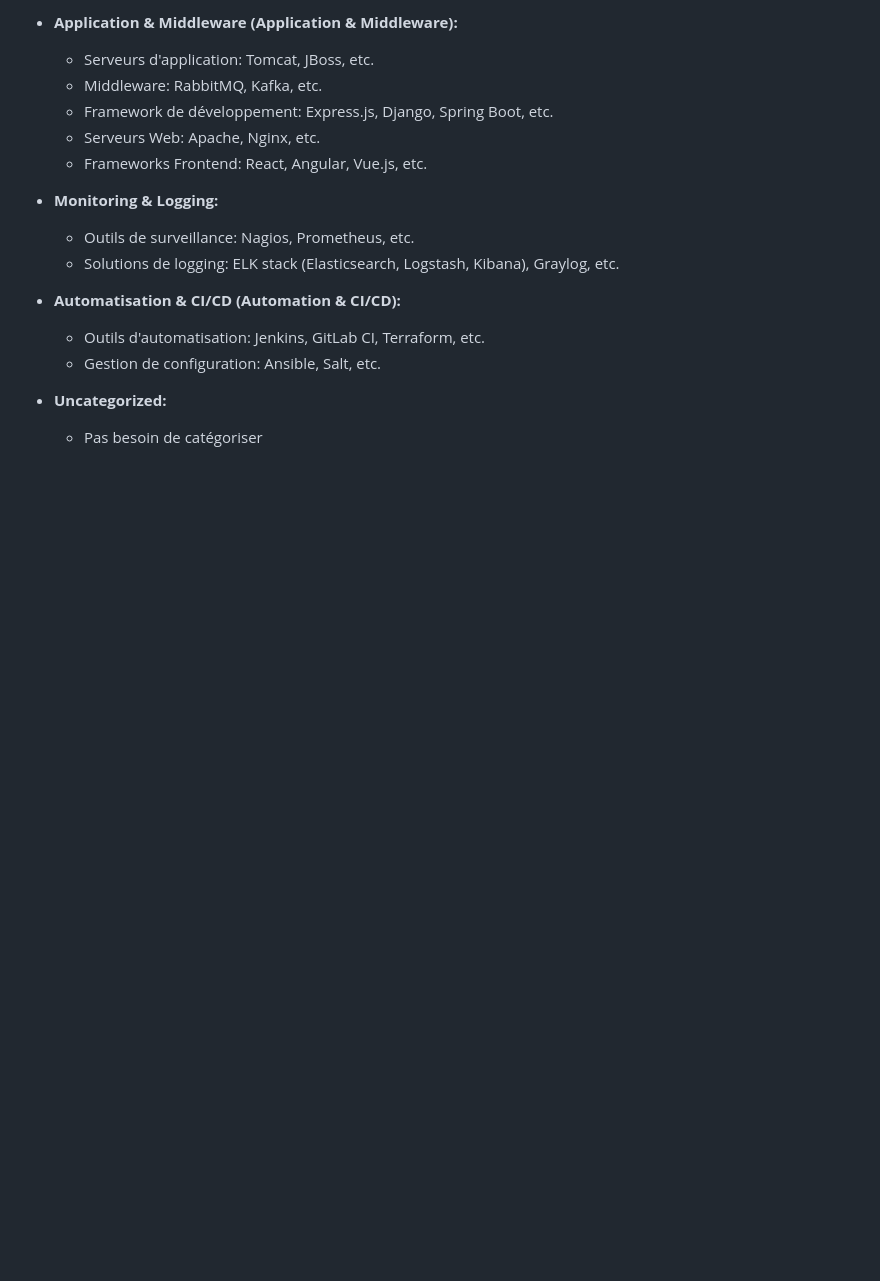
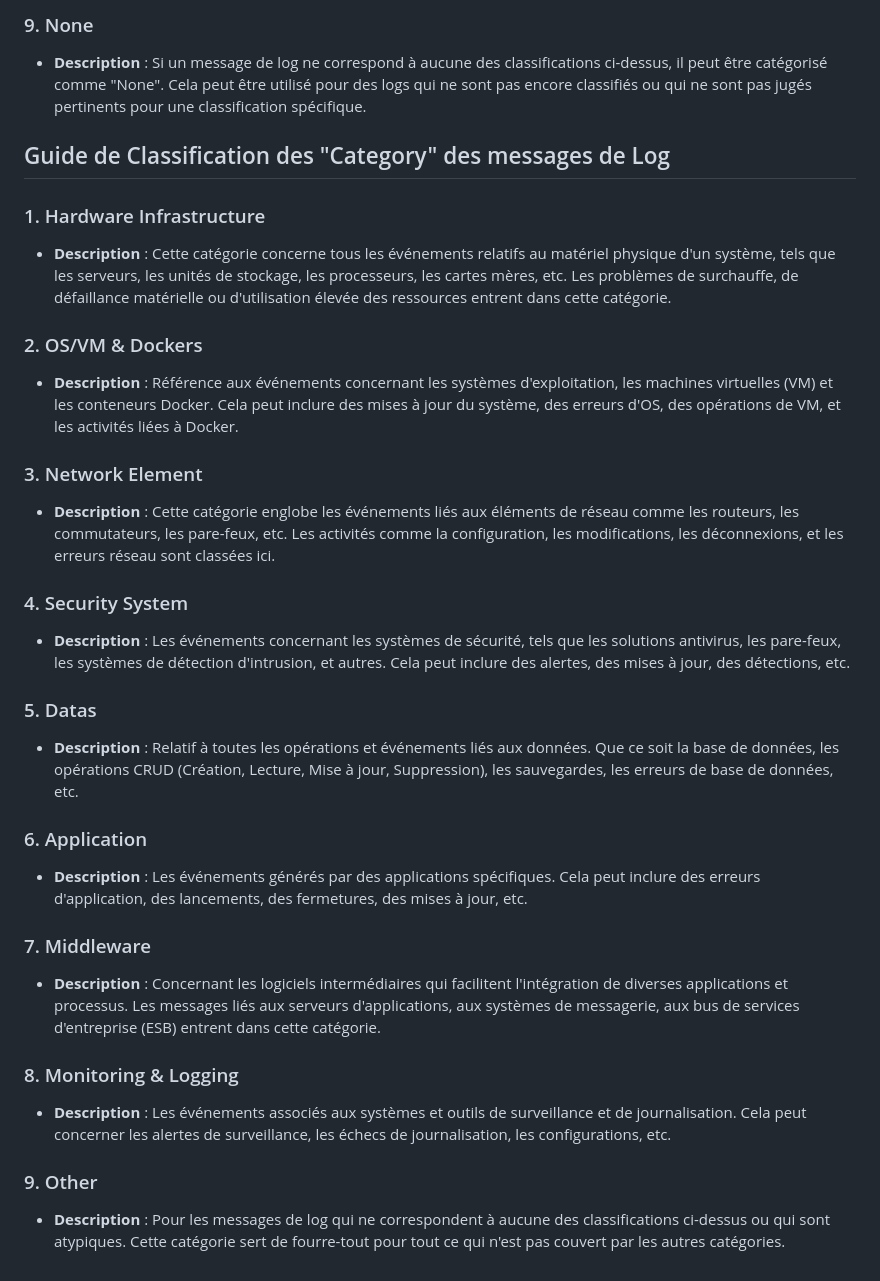
Before and after one commit to NeilOrley/kafka-log-enricher, a Markdown page: CLASSIFICATION.md, the part around one of its changes. Drawn GitHub-style; blank space fills up the shorter version.

```diff
--- a/CLASSIFICATION.md
+++ b/CLASSIFICATION.md
@@ -76,18 +42,34 @@
 
-- **Application & Middleware (Application & Middleware):**
-  - Serveurs d'application: Tomcat, JBoss, etc.
-  - Middleware: RabbitMQ, Kafka, etc.
-  - Framework de développement: Express.js, Django, Spring Boot, etc.
-  - Serveurs Web: Apache, Nginx, etc.
-  - Frameworks Frontend: React, Angular, Vue.js, etc.
+### 9. None
+- **Description** : Si un message de log ne correspond à aucune des classifications ci-dessus, il peut être catégorisé comme "None". Cela peut être utilisé pour des logs qui ne sont pas encore classifiés ou qui ne sont pas jugés pertinents pour une classification spécifique.
 
-- **Monitoring & Logging:**
-  - Outils de surveillance: Nagios, Prometheus, etc.
-  - Solutions de logging: ELK stack (Elasticsearch, Logstash, Kibana), Graylog, etc.
 
-- **Automatisation & CI/CD (Automation & CI/CD):**
-  - Outils d'automatisation: Jenkins, GitLab CI, Terraform, etc.
-  - Gestion de configuration: Ansible, Salt, etc.
 
-- **Uncategorized:**
-  - Pas besoin de catégoriser
+## Guide de Classification des "Category" des messages de Log
+
+### 1. Hardware Infrastructure
+- **Description** : Cette catégorie concerne tous les événements relatifs au matériel physique d'un système, tels que les serveurs, les unités de stockage, les processeurs, les cartes mères, etc. Les problèmes de surchauffe, de défaillance matérielle ou d'utilisation élevée des ressources entrent dans cette catégorie.
+
+### 2. OS/VM & Dockers
+- **Description** : Référence aux événements concernant les systèmes d'exploitation, les machines virtuelles (VM) et les conteneurs Docker. Cela peut inclure des mises à jour du système, des erreurs d'OS, des opérations de VM, et les activités liées à Docker.
+
+### 3. Network Element
+- **Description** : Cette catégorie englobe les événements liés aux éléments de réseau comme les routeurs, les commutateurs, les pare-feux, etc. Les activités comme la configuration, les modifications, les déconnexions, et les erreurs réseau sont classées ici.
+
+### 4. Security System
+- **Description** : Les événements concernant les systèmes de sécurité, tels que les solutions antivirus, les pare-feux, les systèmes de détection d'intrusion, et autres. Cela peut inclure des alertes, des mises à jour, des détections, etc.
+
+### 5. Datas
+- **Description** : Relatif à toutes les opérations et événements liés aux données. Que ce soit la base de données, les opérations CRUD (Création, Lecture, Mise à jour, Suppression), les sauvegardes, les erreurs de base de données, etc.
+
+### 6. Application
+- **Description** : Les événements générés par des applications spécifiques. Cela peut inclure des erreurs d'application, des lancements, des fermetures, des mises à jour, etc.
+
+### 7. Middleware
+- **Description** : Concernant les logiciels intermédiaires qui facilitent l'intégration de diverses applications et processus. Les messages liés aux serveurs d'applications, aux systèmes de messagerie, aux bus de services d'entreprise (ESB) entrent dans cette catégorie.
+
+### 8. Monitoring & Logging
+- **Description** : Les événements associés aux systèmes et outils de surveillance et de journalisation. Cela peut concerner les alertes de surveillance, les échecs de journalisation, les configurations, etc.
+
+### 9. Other
+- **Description** : Pour les messages de log qui ne correspondent à aucune des classifications ci-dessus ou qui sont atypiques. Cette catégorie sert de fourre-tout pour tout ce qui n'est pas couvert par les autres catégories.
```
Also changed, not shown: other parts of CLASSIFICATION.md (+26 -60 lines), README.md (+16 -11 lines).
